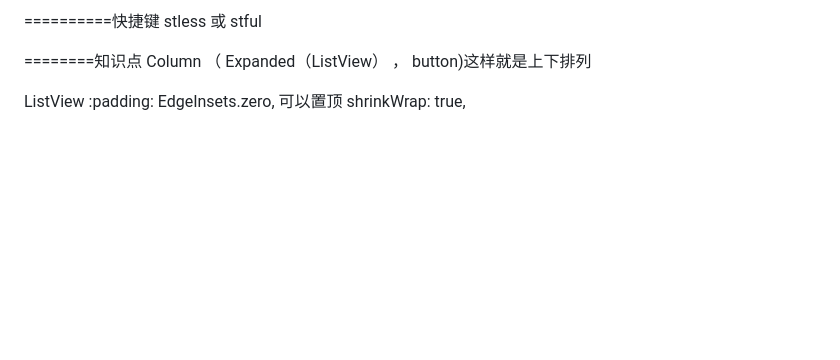
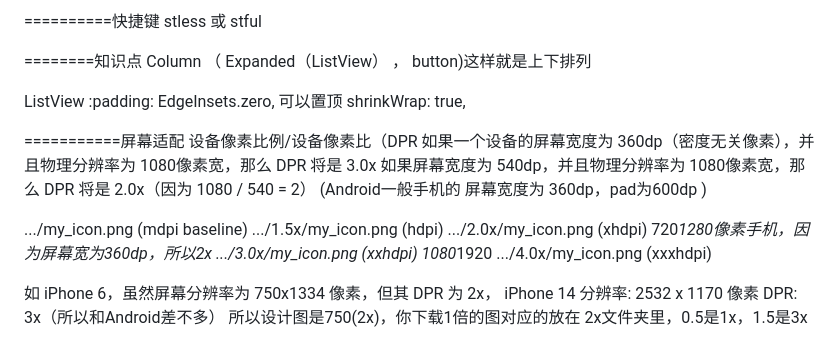
Before and after one commit to pop1234o/FlutterPracice, a Markdown page: lib/flutter/f7_0_ui.md, the part around the change. Drawn GitHub-style; blank space fills up the shorter version.

```diff
--- a/lib/flutter/f7_0_ui.md
+++ b/lib/flutter/f7_0_ui.md
@@ -212,3 +212,20 @@ Column （ Expanded（ListView） ， button)这样就是上下排列
 
 ListView :padding: EdgeInsets.zero,   可以置顶
 shrinkWrap: true,
+
+
+===========屏幕适配
+设备像素比例/设备像素比（DPR
+如果一个设备的屏幕宽度为 360dp（密度无关像素），并且物理分辨率为 1080像素宽，那么 DPR 将是 3.0x
+如果屏幕宽度为 540dp，并且物理分辨率为 1080像素宽，那么 DPR 将是 2.0x（因为 1080 / 540 = 2）
+(Android一般手机的 屏幕宽度为 360dp，pad为600dp )
+
+.../my_icon.png       (mdpi baseline)
+.../1.5x/my_icon.png  (hdpi)
+.../2.0x/my_icon.png  (xhdpi)  720*1280像素手机，因为屏幕宽为360dp，所以2x
+.../3.0x/my_icon.png  (xxhdpi)  1080*1920
+.../4.0x/my_icon.png  (xxxhdpi)
+
+如 iPhone 6，虽然屏幕分辨率为 750x1334 像素，但其 DPR 为 2x，
+iPhone 14  分辨率: 2532 x 1170 像素  DPR: 3x（所以和Android差不多）
+所以设计图是750(2x)，你下载1倍的图对应的放在 2x文件夹里，0.5是1x，1.5是3x
```
Also changed, not shown: lib/flutter/f10_error.md (+36 -0 lines).
